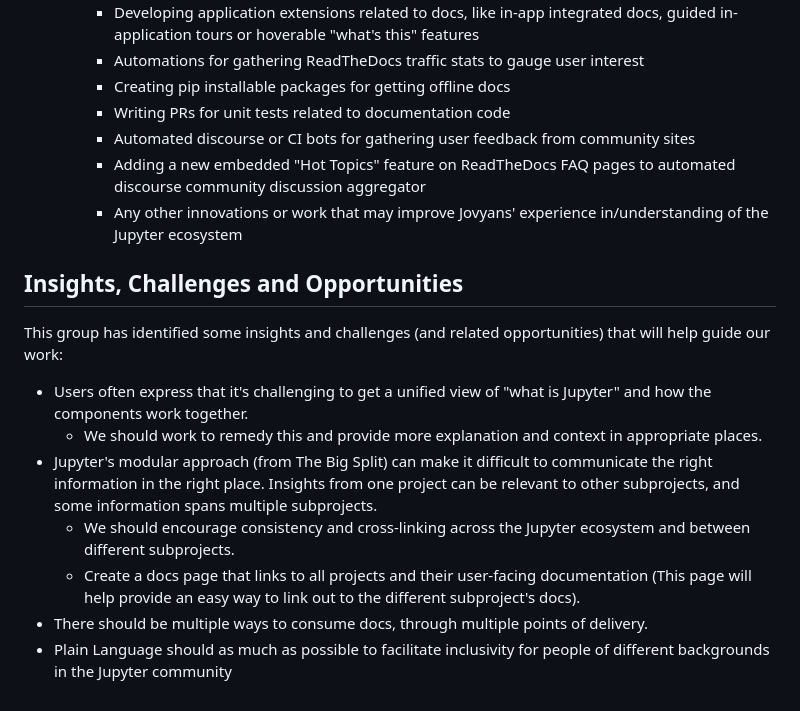
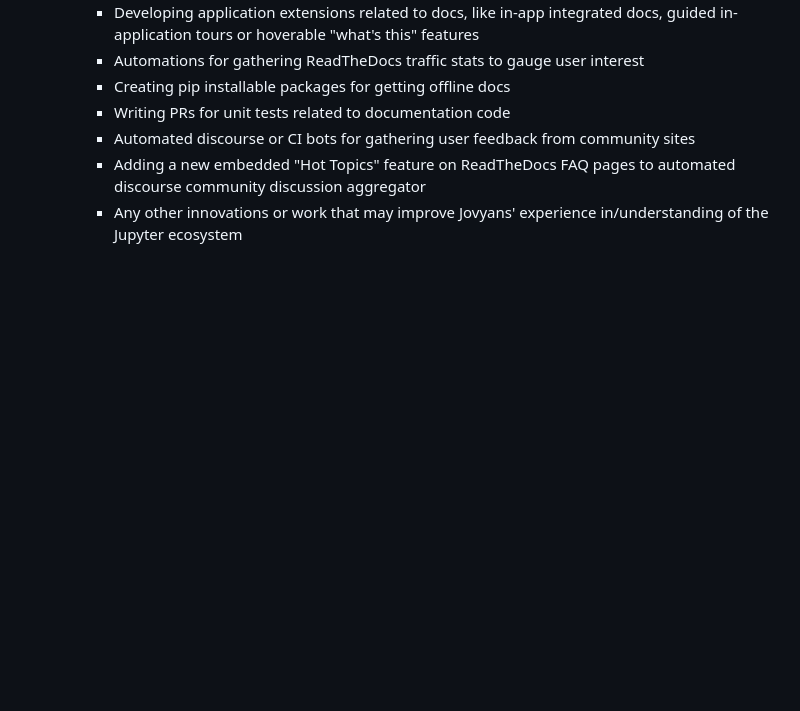
Before and after one commit to jupyter/docs-team-compass, a Markdown page: charter.md, the part around the change. Rendered like a GitHub page; blank space fills up the shorter version.

Commit message:
Moved/removed the insights section.

```diff
--- a/charter.md
+++ b/charter.md
@@ -35,15 +35,3 @@ The Docs Working Group will focus on the efforts described below, in service of
         - Automated discourse or CI bots for gathering user feedback from community sites
         - Adding a new embedded "Hot Topics" feature on ReadTheDocs FAQ pages to automated discourse community discussion aggregator
         - Any other innovations or work that may improve Jovyans' experience in/understanding of the Jupyter ecosystem
-
-## Insights, Challenges and Opportunities
-
-This group has identified some insights and challenges (and related opportunities) that will help guide our work:
-
-- Users often express that it's challenging to get a unified view of "what is Jupyter" and how the components work together.
-    - We should work to remedy this and provide more explanation and context in appropriate places.
-- Jupyter's modular approach (from The Big Split) can make it difficult to communicate the right information in the right place. Insights from one project can be relevant to other subprojects, and some information spans multiple subprojects.
-    - We should encourage consistency and cross-linking across the Jupyter ecosystem and between different subprojects.
-    - Create a docs page that links to all projects and their user-facing documentation (This page will help provide an easy way to link out to the different subproject's docs).
-- There should be multiple ways to consume docs, through multiple points of delivery.
-- Plain Language should as much as possible to facilitate inclusivity for people of different backgrounds in the Jupyter community
```
